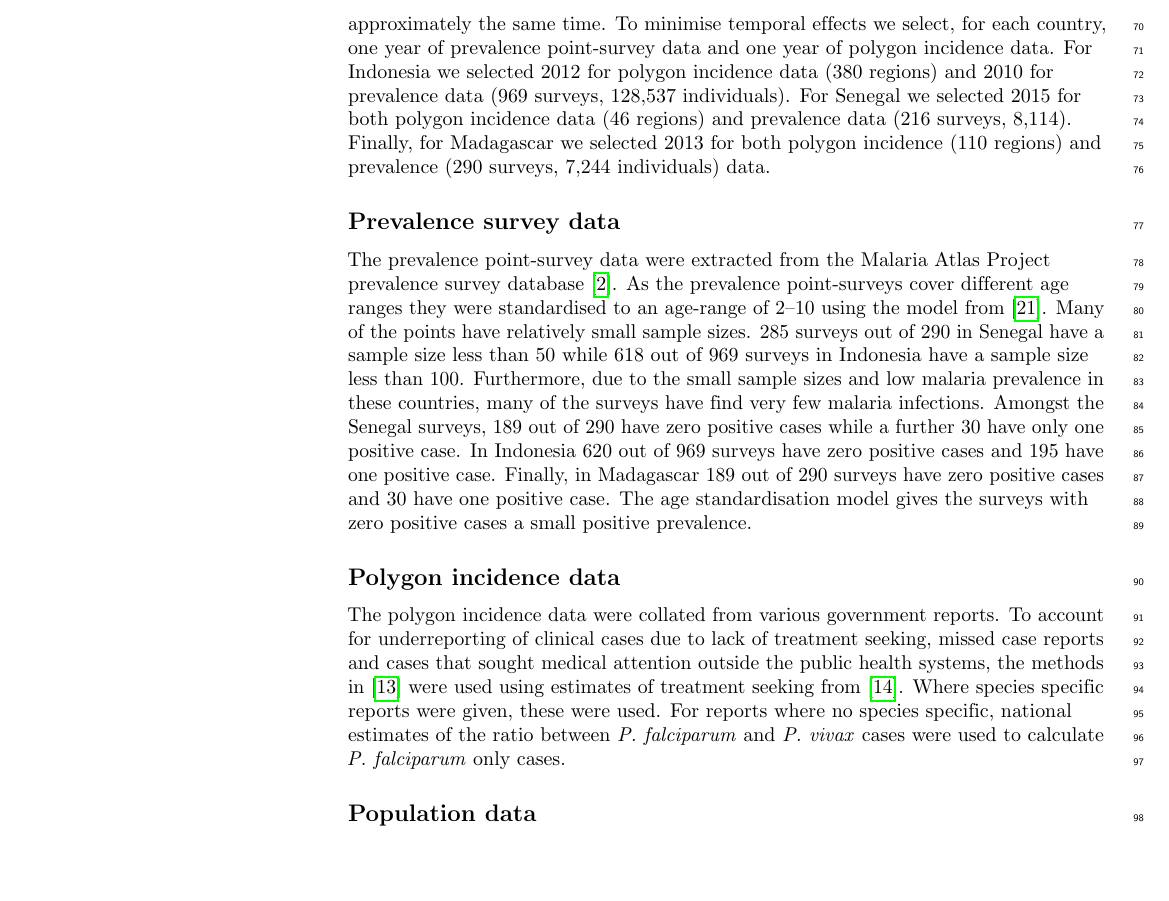
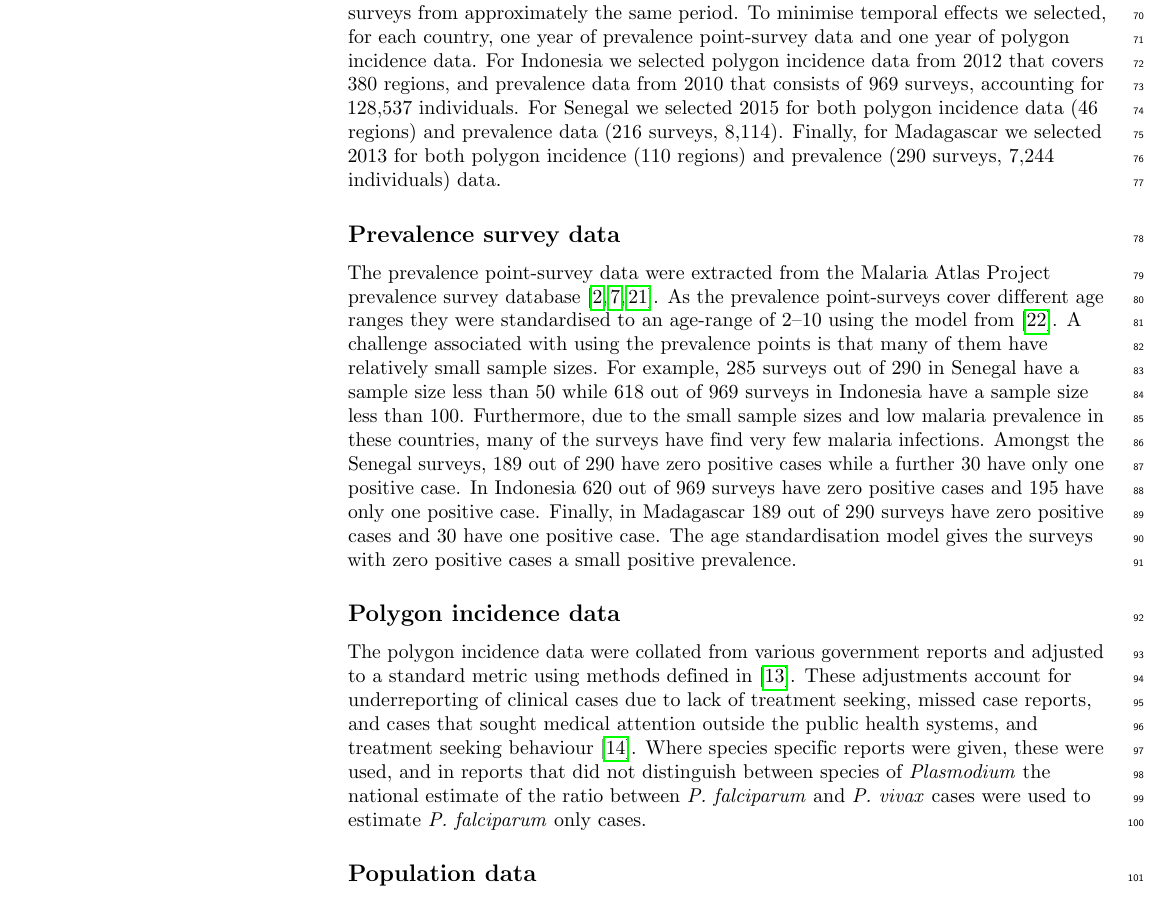
Before and after one commit to timcdlucas/Mapping-malaria-by-sharing-spatial-information-between-incidence-and-prevalence-datasets-manuscript, a LaTeX document (ms.tex): part of page 3 of 16, cut so that both start at the same text, the shorter picture padded with empty space. Compiled offline with pdfLaTeX.

Commit message:
More dan edits.

```diff
--- a/ms.tex
+++ b/ms.tex
@@ -319,9 +319,9 @@ We find that the joint model performs better than the polygon-only model in case
 \subsection*{Malaria data}
 
 We used two data sources that reflect malaria burden; prevalence point-surveys and polygon incidence data.
-We selected Indonesia, Senegal and Madagascar as case examples as they all have good surveillance data and good country wide surveys from approximately the same time.
-To minimise temporal effects we select, for each country, one year of prevalence point-survey data and one year of polygon incidence data.
-For Indonesia we selected 2012 for polygon incidence data (380 regions) and 2010 for prevalence data (969 surveys, 128,537 individuals).
+We selected Indonesia, Senegal and Madagascar as case examples as they all have abundant subnational surveillance data and country wide surveys from approximately the same period.
+To minimise temporal effects we selected, for each country, one year of prevalence point-survey data and one year of polygon incidence data.
+For Indonesia we selected polygon incidence data from 2012 that covers 380 regions, and prevalence data from 2010 that consists of 969 surveys, accounting for 128,537 individuals.
 For Senegal we selected 2015 for both polygon incidence data (46 regions) and prevalence data (216 surveys, 8,114). % update todo
 Finally, for Madagascar we selected 2013 for both polygon incidence (110 regions) and prevalence (290 surveys, 7,244 individuals) data.
 
@@ -329,13 +329,13 @@ Finally, for Madagascar we selected 2013 for both polygon incidence (110 regions
 
 \subsection*{Prevalence survey data}
 
-The prevalence point-survey data were extracted from the Malaria Atlas Project prevalence survey database \cite{bhatt2015effect}.
+The prevalence point-survey data were extracted from the Malaria Atlas Project prevalence survey database \cite{bhatt2015effect, guerra2007assembling, gething2011new}.
 As the prevalence point-surveys cover different age ranges they were standardised to an age-range of 2--10 using the model from \cite{smith2007standardizing}.
-Many of the points have relatively small sample sizes.
-285 surveys out of 290 in Senegal have a sample size less than 50 while 618 out of 969 surveys in Indonesia have a sample size less than 100.
+A challenge associated with using the prevalence points is that many of them have relatively small sample sizes.
+For example, 285 surveys out of 290 in Senegal have a sample size less than 50 while 618 out of 969 surveys in Indonesia have a sample size less than 100.
 Furthermore, due to the small sample sizes and low malaria prevalence in these countries, many of the surveys have find very few malaria infections.
 Amongst the Senegal surveys, 189 out of 290 have zero positive cases while a further 30 have only one positive case.
-In Indonesia 620 out of 969 surveys have zero positive cases and 195 have one positive case.
+In Indonesia 620 out of 969 surveys have zero positive cases and 195 have only one positive case.
 Finally, in Madagascar 189 out of 290 surveys have zero positive cases and 30 have one positive case.
 The age standardisation model gives the surveys with zero positive cases a small positive prevalence.
 
@@ -343,10 +343,9 @@ The age standardisation model gives the surveys with zero positive cases a small
 
 % (Figures~\ref{predobsmapidn}A and \ref{predobsmapsen}A)
 
-The polygon incidence data were collated from various government reports.
-To account for underreporting of clinical cases due to lack of treatment seeking, missed case reports and cases that sought medical attention outside the public health systems, the methods in \cite{cibulskis2011worldwide} were used using estimates of treatment seeking from \cite{battle2016treatment}.
-Where species specific reports were given, these were used.
-For reports where no species specific, national estimates of the ratio between \emph{P. falciparum} and \emph{P. vivax} cases were used to calculate \emph{P. falciparum} only cases.
+The polygon incidence data were collated from various government reports and adjusted to a standard metric using methods defined in \cite{cibulskis2011worldwide}.
+These adjustments account for underreporting of clinical cases due to lack of treatment seeking, missed case reports, and cases that sought medical attention outside the public health systems, and treatment seeking behaviour \cite{battle2016treatment}.
+Where species specific reports were given, these were used, and in reports that did not distinguish between species of \emph{Plasmodium} the national estimate of the ratio between \emph{P. falciparum} and \emph{P. vivax} cases were used to estimate \emph{P. falciparum} only cases.
 
 
 
```
Also changed, not shown: ms.tex (2 more changed lines).
